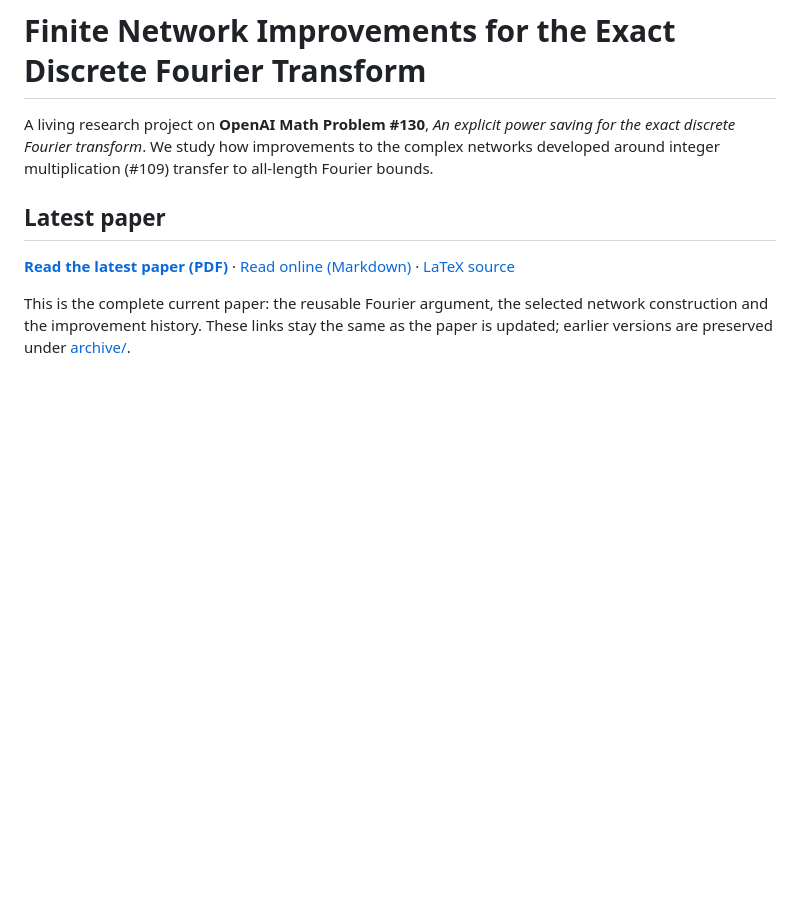
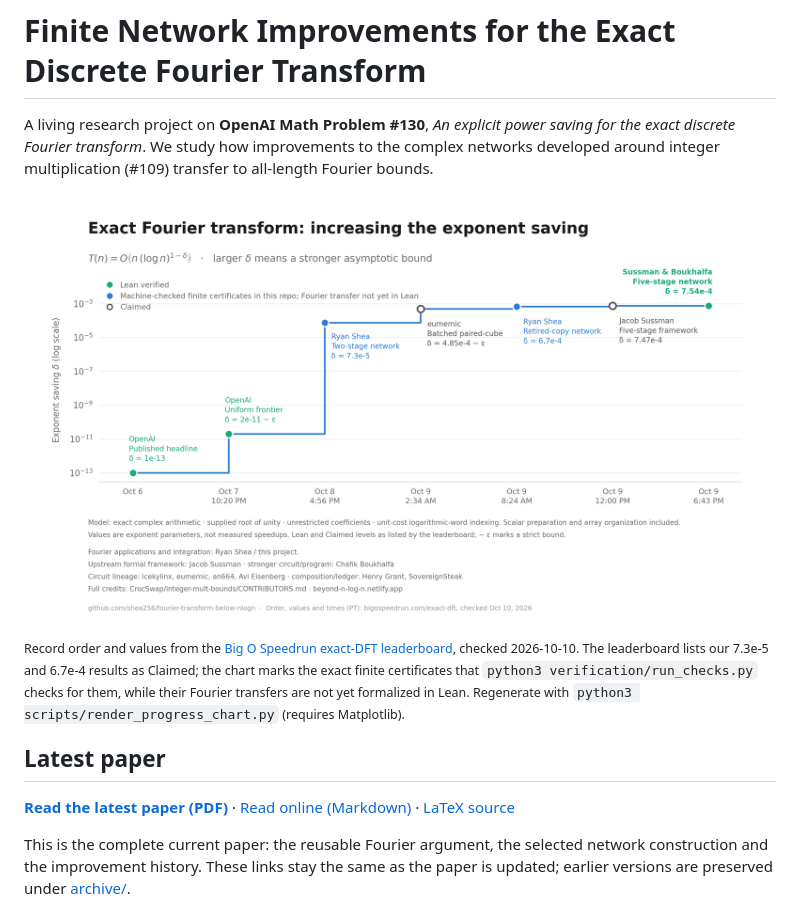
Before and after one commit to shea256/fourier-transform-below-nlogn, a Markdown page: README.md, the part around the change. GitHub-like rendering; pictures changed too: assets/fourier-exponent-progress.png (added); blank space fills up the shorter version.

```diff
--- a/README.md
+++ b/README.md
@@ -1,6 +1,10 @@
 # Finite Network Improvements for the Exact Discrete Fourier Transform
 
 A living research project on **OpenAI Math Problem #130**, *An explicit power saving for the exact discrete Fourier transform*. We study how improvements to the complex networks developed around integer multiplication (#109) transfer to all-length Fourier bounds.
+
+![Exact Fourier transform: exponent-saving record progression](assets/fourier-exponent-progress.png)
+
+<sub>Record order and values from the [Big O Speedrun exact-DFT leaderboard](https://bigospeedrun.com/exact-dft), checked 2026-10-10. The leaderboard lists our 7.3e-5 and 6.7e-4 results as Claimed; the chart marks the exact finite certificates that `python3 verification/run_checks.py` checks for them, while their Fourier transfers are not yet formalized in Lean. Regenerate with `python3 scripts/render_progress_chart.py` (requires Matplotlib).</sub>
 
 <!-- current-result:start -->
 
```
Also changed, not shown: 1 other file.
